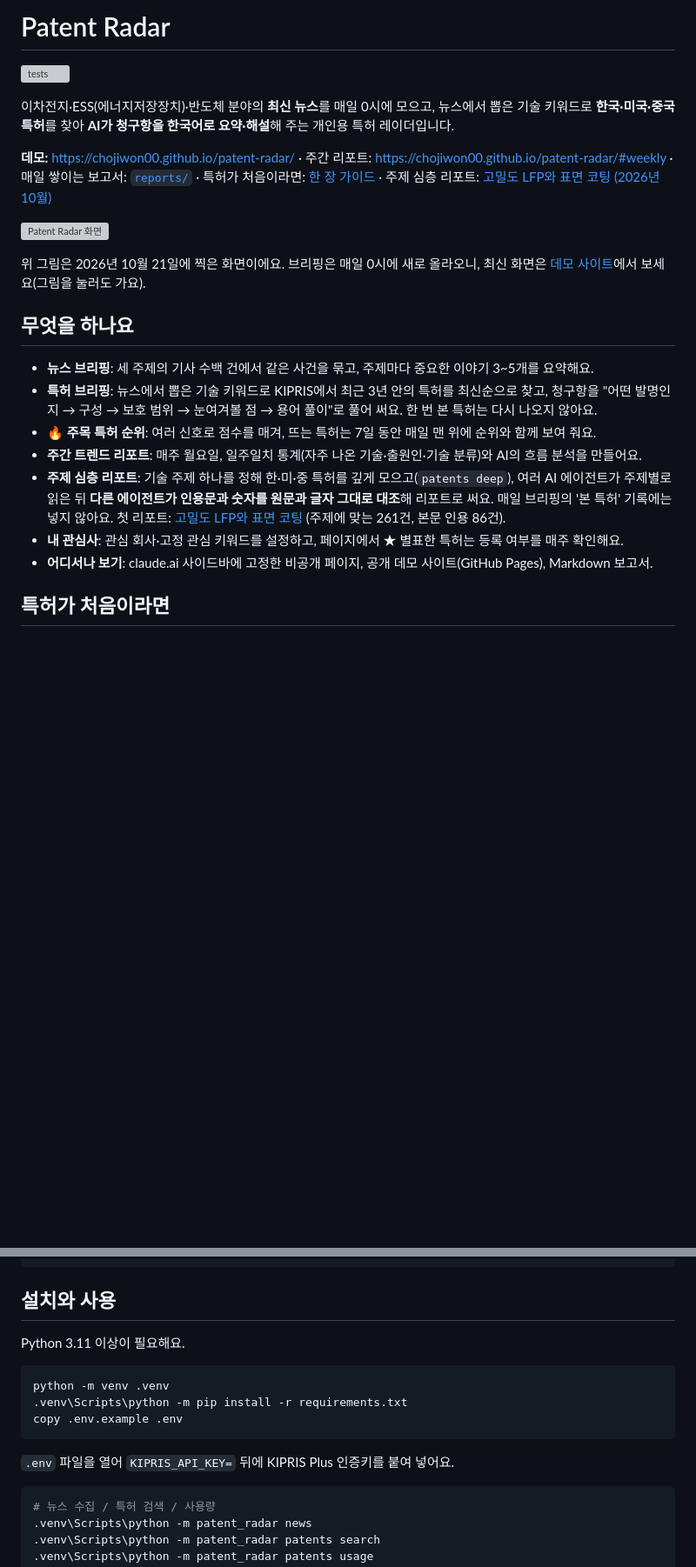
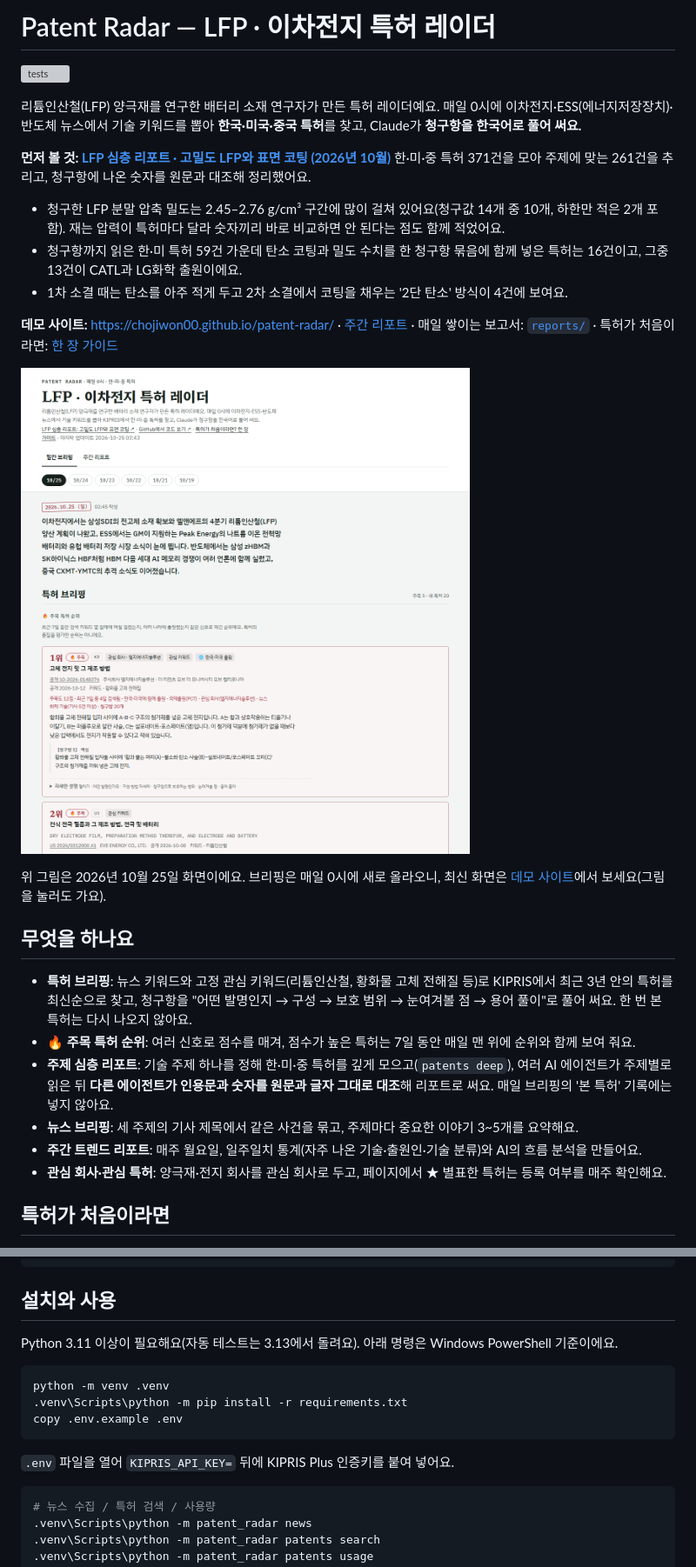
Before and after one commit to ChoJiwon00/patent-radar, a Markdown page: README.md, 2 parts joined by grey strips. Shown at 87% size. Drawn GitHub-style; pictures changed too: docs/screenshot.png (added); blank space fills up the shorter version; grey boxes are pictures that could not be loaded.

````diff
--- a/README.md
+++ b/README.md
@@ -1,31 +1,35 @@
-# Patent Radar
+# Patent Radar — LFP · 이차전지 특허 레이더
 
 [![tests](https://github.com/ChoJiwon00/patent-radar/actions/workflows/tests.yml/badge.svg)](https://github.com/ChoJiwon00/patent-radar/actions/workflows/tests.yml)
 
-이차전지·ESS(에너지저장장치)·반도체 분야의 **최신 뉴스**를 매일 0시에 모으고, 뉴스에서 뽑은 기술 키워드로
-**한국·미국·중국 특허**를 찾아 **AI가 청구항을 한국어로 요약·해설**해 주는 개인용 특허 레이더입니다.
+리튬인산철(LFP) 양극재를 연구한 배터리 소재 연구자가 만든 특허 레이더예요. 매일 0시에 이차전지·ESS(에너지저장장치)·반도체 뉴스에서
+기술 키워드를 뽑아 **한국·미국·중국 특허**를 찾고, Claude가 **청구항을 한국어로 풀어 써요.**
 
-**데모:** https://chojiwon00.github.io/patent-radar/ · 주간 리포트: https://chojiwon00.github.io/patent-radar/#weekly
+**먼저 볼 것: [LFP 심층 리포트 · 고밀도 LFP와 표면 코팅 (2026년 10월)](reports/deep/high-density-lfp-2026-10.md)**
+한·미·중 특허 371건을 모아 주제에 맞는 261건을 추리고, 청구항에 나온 숫자를 원문과 대조해 정리했어요.
+
+- 청구한 LFP 분말 압축 밀도는 2.45–2.76 g/cm³ 구간에 많이 걸쳐 있어요(청구값 14개 중 10개, 하한만 적은 2개 포함). 재는 압력이 특허마다 달라 숫자끼리 바로 비교하면 안 된다는 점도 함께 적었어요.
+- 청구항까지 읽은 한·미 특허 59건 가운데 탄소 코팅과 밀도 수치를 한 청구항 묶음에 함께 넣은 특허는 16건이고, 그중 13건이 CATL과 LG화학 출원이에요.
+- 1차 소결 때는 탄소를 아주 적게 두고 2차 소결에서 코팅을 채우는 '2단 탄소' 방식이 4건에 보여요.
+
+**데모 사이트:** https://chojiwon00.github.io/patent-radar/ · [주간 리포트](https://chojiwon00.github.io/patent-radar/#weekly)
 · 매일 쌓이는 보고서: [`reports/`](reports/)
 · 특허가 처음이라면: [한 장 가이드](https://chojiwon00.github.io/patent-radar/guide.html)
-· 주제 심층 리포트: [고밀도 LFP와 표면 코팅 (2026년 10월)](reports/deep/high-density-lfp-2026-10.md)
 
-[![Patent Radar 화면](docs/screenshot.jpg)](https://chojiwon00.github.io/patent-radar/)
+[![Patent Radar 화면](docs/screenshot.png)](https://chojiwon00.github.io/patent-radar/)
 
-위 그림은 2026년 10월 21일에 찍은 화면이에요. 브리핑은 매일 0시에 새로 올라오니, 최신 화면은 [데모 사이트](https://chojiwon00.github.io/patent-radar/)에서 보세요(그림을 눌러도 가요).
+위 그림은 2026년 10월 25일 화면이에요. 브리핑은 매일 0시에 새로 올라오니, 최신 화면은 [데모 사이트](https://chojiwon00.github.io/patent-radar/)에서 보세요(그림을 눌러도 가요).
 
 ## 무엇을 하나요
 
-- **뉴스 브리핑**: 세 주제의 기사 수백 건에서 같은 사건을 묶고, 주제마다 중요한 이야기 3~5개를 요약해요.
-- **특허 브리핑**: 뉴스에서 뽑은 기술 키워드로 KIPRIS에서 최근 3년 안의 특허를 최신순으로 찾고, 청구항을
-  "어떤 발명인지 → 구성 → 보호 범위 → 눈여겨볼 점 → 용어 풀이"로 풀어 써요. 한 번 본 특허는 다시 나오지 않아요.
-- **🔥 주목 특허 순위**: 여러 신호로 점수를 매겨, 뜨는 특허는 7일 동안 매일 맨 위에 순위와 함께 보여 줘요.
-- **주간 트렌드 리포트**: 매주 월요일, 일주일치 통계(자주 나온 기술·출원인·기술 분류)와 AI의 흐름 분석을 만들어요.
+- **특허 브리핑**: 뉴스 키워드와 고정 관심 키워드(리튬인산철, 황화물 고체 전해질 등)로 KIPRIS에서 최근 3년 안의 특허를 최신순으로 찾고,
+  청구항을 "어떤 발명인지 → 구성 → 보호 범위 → 눈여겨볼 점 → 용어 풀이"로 풀어 써요. 한 번 본 특허는 다시 나오지 않아요.
+- **🔥 주목 특허 순위**: 여러 신호로 점수를 매겨, 점수가 높은 특허는 7일 동안 매일 맨 위에 순위와 함께 보여 줘요.
 - **주제 심층 리포트**: 기술 주제 하나를 정해 한·미·중 특허를 깊게 모으고(`patents deep`), 여러 AI 에이전트가 주제별로 읽은 뒤
   **다른 에이전트가 인용문과 숫자를 원문과 글자 그대로 대조**해 리포트로 써요. 매일 브리핑의 '본 특허' 기록에는 넣지 않아요.
-  첫 리포트: [고밀도 LFP와 표면 코팅](reports/deep/high-density-lfp-2026-10.md) (주제에 맞는 261건, 본문 인용 86건).
-- **내 관심사**: 관심 회사·고정 관심 키워드를 설정하고, 페이지에서 ★ 별표한 특허는 등록 여부를 매주 확인해요.
-- **어디서나 보기**: claude.ai 사이드바에 고정한 비공개 페이지, 공개 데모 사이트(GitHub Pages), Markdown 보고서.
+- **뉴스 브리핑**: 세 주제의 기사 제목에서 같은 사건을 묶고, 주제마다 중요한 이야기 3~5개를 요약해요.
+- **주간 트렌드 리포트**: 매주 월요일, 일주일치 통계(자주 나온 기술·출원인·기술 분류)와 AI의 흐름 분석을 만들어요.
+- **관심 회사·관심 특허**: 양극재·전지 회사를 관심 회사로 두고, 페이지에서 ★ 별표한 특허는 등록 여부를 매주 확인해요.
 
 ## 특허가 처음이라면
 
@@ -116,9 +125,9 @@ patent-radar/
 
 ## 설치와 사용
 
-Python 3.11 이상이 필요해요.
+Python 3.11 이상이 필요해요(자동 테스트는 3.13에서 돌려요). 아래 명령은 Windows PowerShell 기준이에요.
 
-```bash
+```powershell
 python -m venv .venv
 .venv\Scripts\python -m pip install -r requirements.txt
 copy .env.example .env
@@ -126,7 +135,7 @@ copy .env.example .env
 
 `.env` 파일을 열어 `KIPRIS_API_KEY=` 뒤에 KIPRIS Plus 인증키를 붙여 넣어요.
 
-```bash
+```powershell
 # 뉴스 수집 / 특허 검색 / 사용량
 .venv\Scripts\python -m patent_radar news
 .venv\Scripts\python -m patent_radar patents search
````
Also changed, not shown: other parts of README.md (+16 -10 lines), docs/og.png (added), 5 other files.
